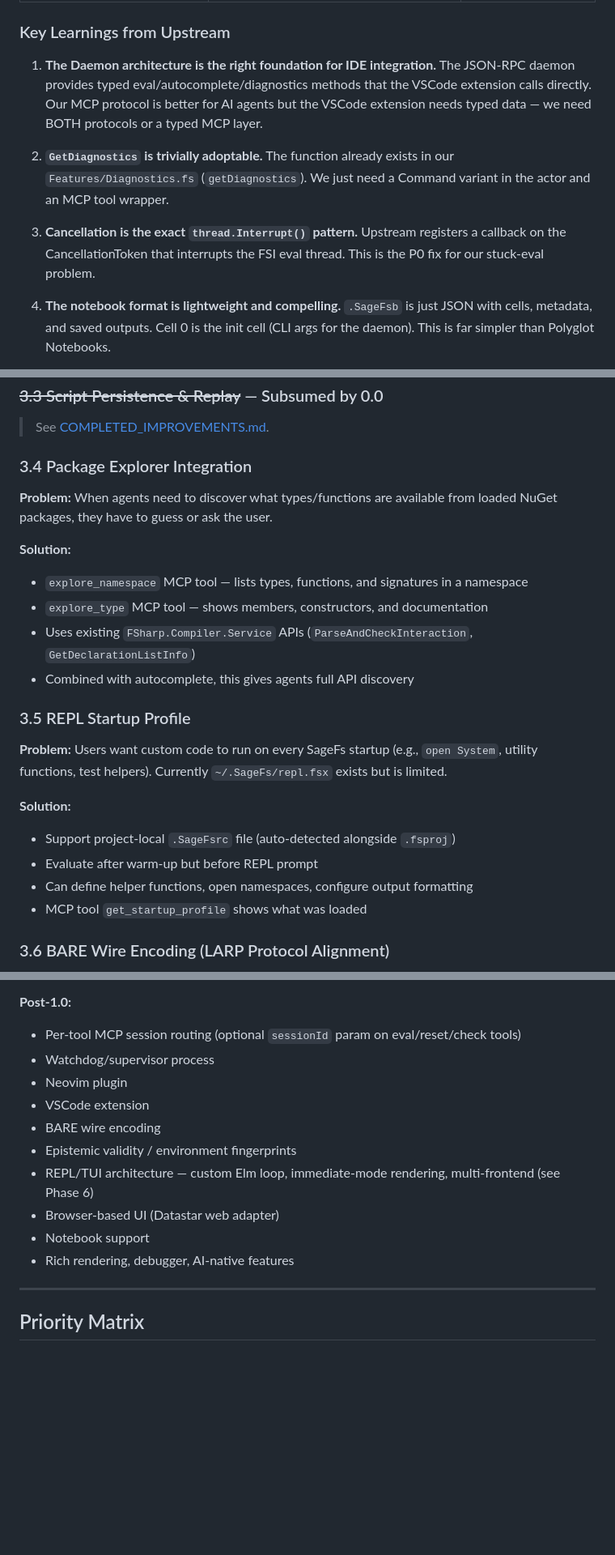
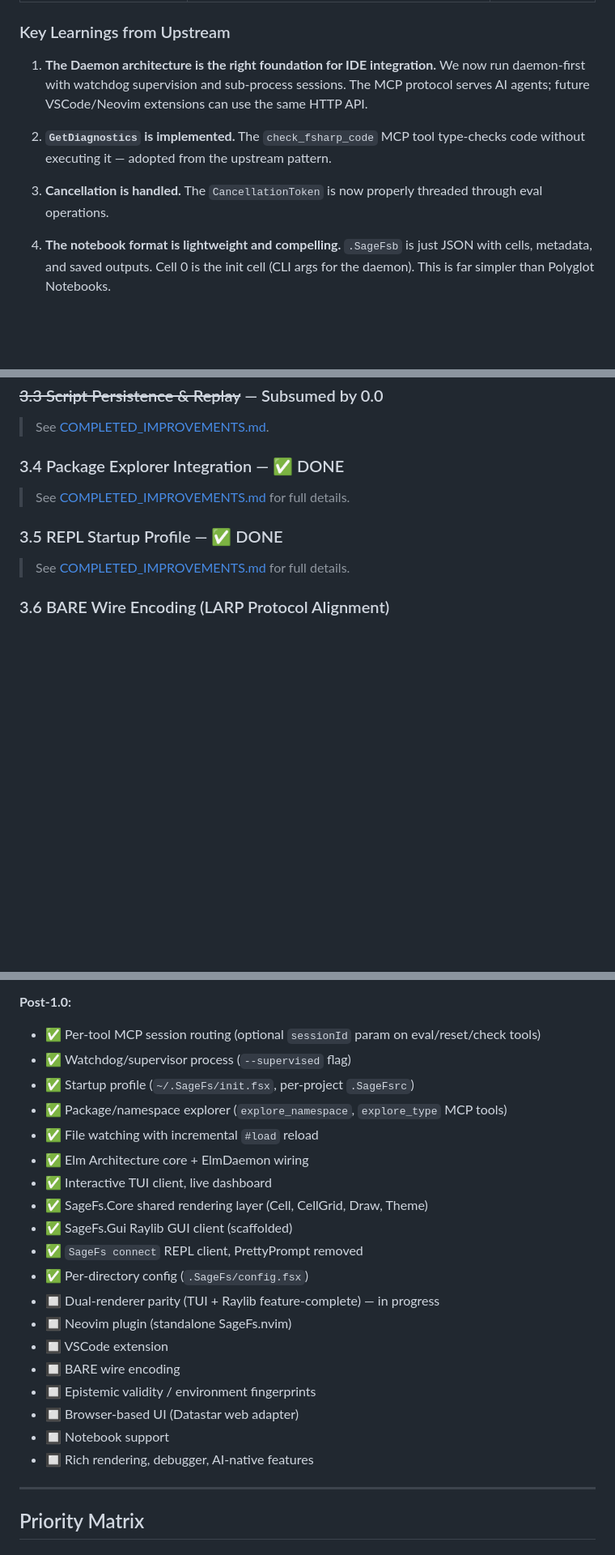
Before and after one commit to WillEhrendreich/SageFs, a Markdown page: IMPROVEMENT_PLAN.md, 3 parts joined by grey strips. Shown at 81% size. Rendered like a GitHub page; blank space fills up the shorter version.

```diff
--- a/IMPROVEMENT_PLAN.md
+++ b/IMPROVEMENT_PLAN.md
@@ -892,11 +891,11 @@ Computing `EnvironmentFingerprint` is cheap:
 
 ### Key Learnings from Upstream
 
-1. **The Daemon architecture is the right foundation for IDE integration.** The JSON-RPC daemon provides typed eval/autocomplete/diagnostics methods that the VSCode extension calls directly. Our MCP protocol is better for AI agents but the VSCode extension needs typed data — we need BOTH protocols or a typed MCP layer.
-
-2. **`GetDiagnostics` is trivially adoptable.** The function already exists in our `Features/Diagnostics.fs` (`getDiagnostics`). We just need a Command variant in the actor and an MCP tool wrapper.
-
-3. **Cancellation is the exact `thread.Interrupt()` pattern.** Upstream registers a callback on the CancellationToken that interrupts the FSI eval thread. This is the P0 fix for our stuck-eval problem.
+1. **The Daemon architecture is the right foundation for IDE integration.** We now run daemon-first with watchdog supervision and sub-process sessions. The MCP protocol serves AI agents; future VSCode/Neovim extensions can use the same HTTP API.
+
+2. **`GetDiagnostics` is implemented.** The `check_fsharp_code` MCP tool type-checks code without executing it — adopted from the upstream pattern.
+
+3. **Cancellation is handled.** The `CancellationToken` is now properly threaded through eval operations.
 
 4. **The notebook format is lightweight and compelling.** `.SageFsb` is just JSON with cells, metadata, and saved outputs. Cell 0 is the init cell (CLI args for the daemon). This is far simpler than Polyglot Notebooks.
 
@@ -1454,26 +1456,13 @@ This is NOT a full IDE — it's a browser-accessible REPL for quick interactions
 
 > See [COMPLETED_IMPROVEMENTS.md](COMPLETED_IMPROVEMENTS.md).
 
-### 3.4 Package Explorer Integration
-
-**Problem:** When agents need to discover what types/functions are available from loaded NuGet packages, they have to guess or ask the user.
-
-**Solution:**
-- `explore_namespace` MCP tool — lists types, functions, and signatures in a namespace
-- `explore_type` MCP tool — shows members, constructors, and documentation
-- Uses existing `FSharp.Compiler.Service` APIs (`ParseAndCheckInteraction`, `GetDeclarationListInfo`)
-- Combined with autocomplete, this gives agents full API discovery
-
-### 3.5 REPL Startup Profile
-
-
-**Problem:** Users want custom code to run on every SageFs startup (e.g., `open System`, utility functions, test helpers). Currently `~/.SageFs/repl.fsx` exists but is limited.
-
-**Solution:**
-- Support project-local `.SageFsrc` file (auto-detected alongside `.fsproj`)
-- Evaluate after warm-up but before REPL prompt
-- Can define helper functions, open namespaces, configure output formatting
-- MCP tool `get_startup_profile` shows what was loaded
+### 3.4 Package Explorer Integration — ✅ DONE
+
+> See [COMPLETED_IMPROVEMENTS.md](COMPLETED_IMPROVEMENTS.md) for full details.
+
+### 3.5 REPL Startup Profile — ✅ DONE
+
+> See [COMPLETED_IMPROVEMENTS.md](COMPLETED_IMPROVEMENTS.md) for full details.
 
 ### 3.6 BARE Wire Encoding (LARP Protocol Alignment)
 
@@ -1568,16 +1557,25 @@ This is NOT a full IDE — it's a browser-accessible REPL for quick interactions
 - ✅ SessionManager with Erlang-style supervisor (spawn/monitor/restart with exponential backoff)
 
 **Post-1.0:**
-- Per-tool MCP session routing (optional `sessionId` param on eval/reset/check tools)
-- Watchdog/supervisor process
-- Neovim plugin
-- VSCode extension
-- BARE wire encoding
-- Epistemic validity / environment fingerprints
-- REPL/TUI architecture — custom Elm loop, immediate-mode rendering, multi-frontend (see Phase 6)
-- Browser-based UI (Datastar web adapter)
-- Notebook support
-- Rich rendering, debugger, AI-native features
+- ✅ Per-tool MCP session routing (optional `sessionId` param on eval/reset/check tools)
+- ✅ Watchdog/supervisor process (`--supervised` flag)
+- ✅ Startup profile (`~/.SageFs/init.fsx`, per-project `.SageFsrc`)
+- ✅ Package/namespace explorer (`explore_namespace`, `explore_type` MCP tools)
+- ✅ File watching with incremental `#load` reload
+- ✅ Elm Architecture core + ElmDaemon wiring
+- ✅ Interactive TUI client, live dashboard
+- ✅ SageFs.Core shared rendering layer (Cell, CellGrid, Draw, Theme)
+- ✅ SageFs.Gui Raylib GUI client (scaffolded)
+- ✅ `SageFs connect` REPL client, PrettyPrompt removed
+- ✅ Per-directory config (`.SageFs/config.fsx`)
+- 🔲 Dual-renderer parity (TUI + Raylib feature-complete) — in progress
+- 🔲 Neovim plugin (standalone SageFs.nvim)
+- 🔲 VSCode extension
+- 🔲 BARE wire encoding
+- 🔲 Epistemic validity / environment fingerprints
+- 🔲 Browser-based UI (Datastar web adapter)
+- 🔲 Notebook support
+- 🔲 Rich rendering, debugger, AI-native features
 
 ---
 
```
Also changed, not shown: other parts of IMPROVEMENT_PLAN.md (+43 -43 lines), HOT_RELOAD_STATUS.md (+5 -7 lines).
